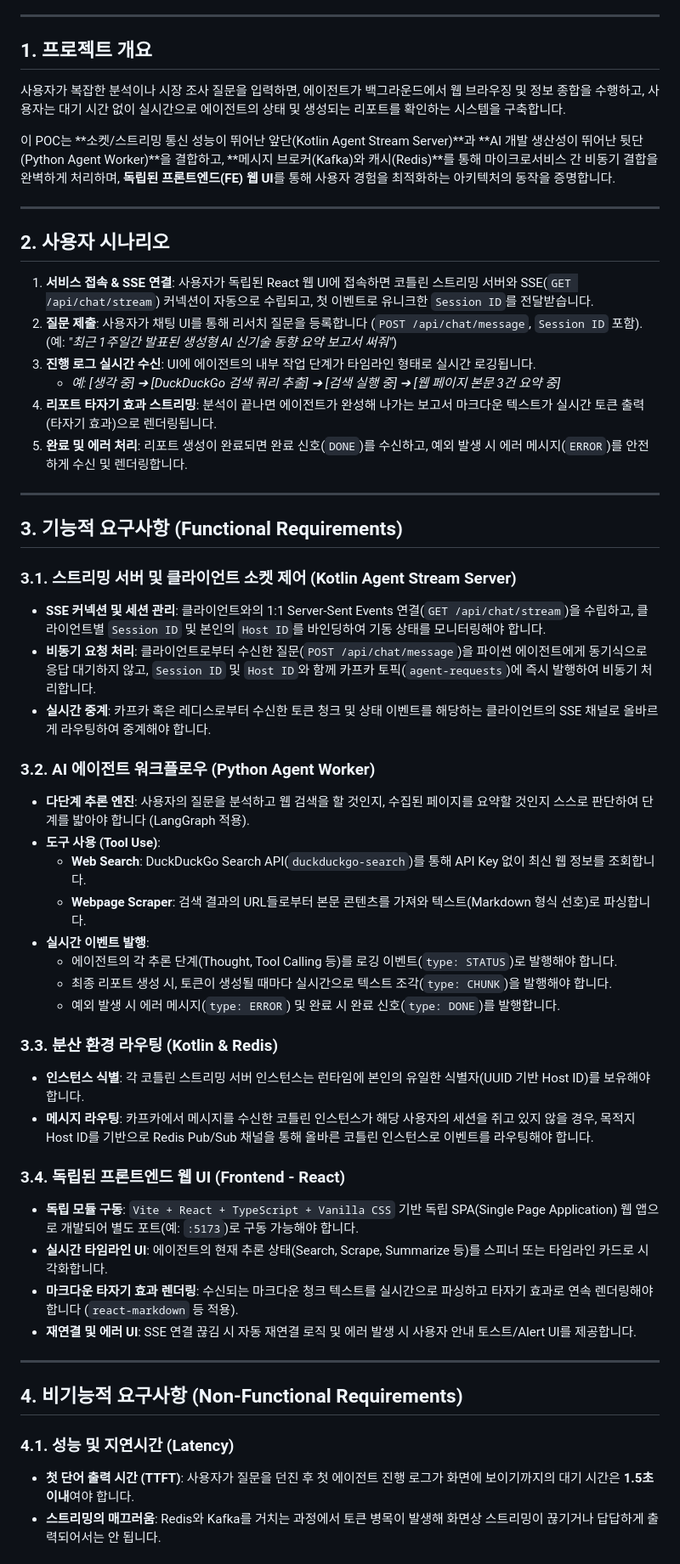
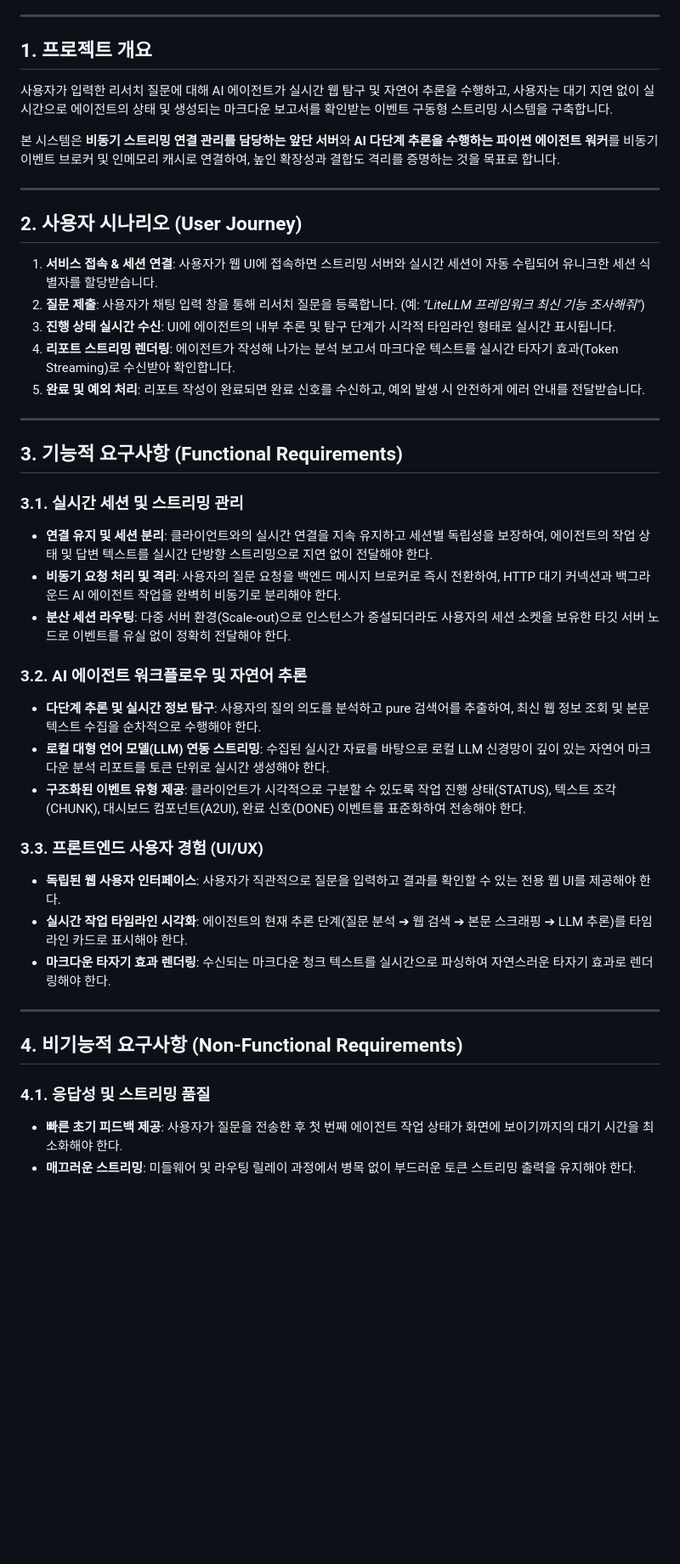
Before and after one commit to jhkim105/agent-streaming, a Markdown page: docs/1.requirements.md, the part around one of its changes. Shown at 85% size. GitHub-like rendering; blank space fills up the shorter version.

Commit message:
docs: 구현 기술 세부사항(HOW)을 제거하고 본질적인 기능/비기능 요구사항(WHAT) 위주로 문서 슬림화 및 리팩토링

```diff
--- a/docs/1.requirements.md
+++ b/docs/1.requirements.md
@@ -7,54 +7,45 @@
 ---
 
 ## 1. 프로젝트 개요
-사용자가 복잡한 분석이나 시장 조사 질문을 입력하면, 에이전트가 백그라운드에서 웹 브라우징 및 정보 종합을 수행하고, 사용자는 대기 시간 없이 실시간으로 에이전트의 상태 및 생성되는 리포트를 확인하는 시스템을 구축합니다.
 
-이 POC는 **소켓/스트리밍 통신 성능이 뛰어난 앞단(Kotlin Agent Stream Server)**과 **AI 개발 생산성이 뛰어난 뒷단(Python Agent Worker)**을 결합하고, **메시지 브로커(Kafka)와 캐시(Redis)**를 통해 마이크로서비스 간 비동기 결합을 완벽하게 처리하며, **독립된 프론트엔드(FE) 웹 UI**를 통해 사용자 경험을 최적화하는 아키텍처의 동작을 증명합니다.
+사용자가 입력한 리서치 질문에 대해 AI 에이전트가 실시간 웹 탐구 및 자연어 추론을 수행하고, 사용자는 대기 지연 없이 실시간으로 에이전트의 상태 및 생성되는 마크다운 보고서를 확인받는 이벤트 구동형 스트리밍 시스템을 구축합니다.
+
+본 시스템은 **비동기 스트리밍 연결 관리를 담당하는 앞단 서버**와 **AI 다단계 추론을 수행하는 파이썬 에이전트 워커**를 비동기 이벤트 브로커 및 인메모리 캐시로 연결하여, 높인 확장성과 결합도 격리를 증명하는 것을 목표로 합니다.
 
 ---
 
-## 2. 사용자 시나리오
-1. **서비스 접속 & SSE 연결**: 사용자가 독립된 React 웹 UI에 접속하면 코틀린 스트리밍 서버와 SSE(`GET /api/chat/stream`) 커넥션이 자동으로 수립되고, 첫 이벤트로 유니크한 `Session ID`를 전달받습니다.
-2. **질문 제출**: 사용자가 채팅 UI를 통해 리서치 질문을 등록합니다 (`POST /api/chat/message`, `Session ID` 포함). (예: *"최근 1주일간 발표된 생성형 AI 신기술 동향 요약 보고서 써줘"*)
-3. **진행 로그 실시간 수신**: UI에 에이전트의 내부 작업 단계가 타임라인 형태로 실시간 로깅됩니다.
-   * *예: [생각 중] ➔ [DuckDuckGo 검색 쿼리 추출] ➔ [검색 실행 중] ➔ [웹 페이지 본문 3건 요약 중]*
-4. **리포트 타자기 효과 스트리밍**: 분석이 끝나면 에이전트가 완성해 나가는 보고서 마크다운 텍스트가 실시간 토큰 출력(타자기 효과)으로 렌더링됩니다.
-5. **완료 및 에러 처리**: 리포트 생성이 완료되면 완료 신호(`DONE`)를 수신하고, 예외 발생 시 에러 메시지(`ERROR`)를 안전하게 수신 및 렌더링합니다.
+## 2. 사용자 시나리오 (User Journey)
+
+1. **서비스 접속 & 세션 연결**: 사용자가 웹 UI에 접속하면 스트리밍 서버와 실시간 세션이 자동 수립되어 유니크한 세션 식별자를 할당받습니다.
+2. **질문 제출**: 사용자가 채팅 입력 창을 통해 리서치 질문을 등록합니다. (예: *"LiteLLM 프레임워크 최신 기능 조사해줘"*)
+3. **진행 상태 실시간 수신**: UI에 에이전트의 내부 추론 및 탐구 단계가 시각적 타임라인 형태로 실시간 표시됩니다.
+4. **리포트 스트리밍 렌더링**: 에이전트가 작성해 나가는 분석 보고서 마크다운 텍스트를 실시간 타자기 효과(Token Streaming)로 수신받아 확인합니다.
+5. **완료 및 예외 처리**: 리포트 작성이 완료되면 완료 신호를 수신하고, 예외 발생 시 안전하게 에러 안내를 전달받습니다.
 
 ---
 
 ## 3. 기능적 요구사항 (Functional Requirements)
 
-### 3.1. 스트리밍 서버 및 클라이언트 소켓 제어 (Kotlin Agent Stream Server)
-* **SSE 커넥션 및 세션 관리**: 클라이언트와의 1:1 Server-Sent Events 연결(`GET /api/chat/stream`)을 수립하고, 클라이언트별 `Session ID` 및 본인의 `Host ID`를 바인딩하여 기동 상태를 모니터링해야 합니다.
-* **비동기 요청 처리**: 클라이언트로부터 수신한 질문(`POST /api/chat/message`)을 파이썬 에이전트에게 동기식으로 응답 대기하지 않고, `Session ID` 및 `Host ID`와 함께 카프카 토픽(`agent-requests`)에 즉시 발행하여 비동기 처리합니다.
-* **실시간 중계**: 카프카 혹은 레디스로부터 수신한 토큰 청크 및 상태 이벤트를 해당하는 클라이언트의 SSE 채널로 올바르게 라우팅하여 중계해야 합니다.
+### 3.1. 실시간 세션 및 스트리밍 관리
+* **연결 유지 및 세션 분리**: 클라이언트와의 실시간 연결을 지속 유지하고 세션별 독립성을 보장하여, 에이전트의 작업 상태 및 답변 텍스트를 실시간 단방향 스트리밍으로 지연 없이 전달해야 한다.
+* **비동기 요청 처리 및 격리**: 사용자의 질문 요청을 백엔드 메시지 브로커로 즉시 전환하여, HTTP 대기 커넥션과 백그라운드 AI 에이전트 작업을 완벽히 비동기로 분리해야 한다.
+* **분산 세션 라우팅**: 다중 서버 환경(Scale-out)으로 인스턴스가 증설되더라도 사용자의 세션 소켓을 보유한 타깃 서버 노드로 이벤트를 유실 없이 정확히 전달해야 한다.
 
-### 3.2. AI 에이전트 워크플로우 (Python Agent Worker)
-* **다단계 추론 엔진**: 사용자의 질문을 분석하고 웹 검색을 할 것인지, 수집된 페이지를 요약할 것인지 스스로 판단하여 단계를 밟아야 합니다 (LangGraph 적용).
-* **도구 사용 (Tool Use)**:
-  * **Web Search**: DuckDuckGo Search API(`duckduckgo-search`)를 통해 API Key 없이 최신 웹 정보를 조회합니다.
-  * **Webpage Scraper**: 검색 결과의 URL들로부터 본문 콘텐츠를 가져와 텍스트(Markdown 형식 선호)로 파싱합니다.
-* **실시간 이벤트 발행**:
-  * 에이전트의 각 추론 단계(Thought, Tool Calling 등)를 로깅 이벤트(`type: STATUS`)로 발행해야 합니다.
-  * 최종 리포트 생성 시, 토큰이 생성될 때마다 실시간으로 텍스트 조각(`type: CHUNK`)을 발행해야 합니다.
-  * 예외 발생 시 에러 메시지(`type: ERROR`) 및 완료 시 완료 신호(`type: DONE`)를 발행합니다.
+### 3.2. AI 에이전트 워크플로우 및 자연어 추론
+* **다단계 추론 및 실시간 정보 탐구**: 사용자의 질의 의도를 분석하고 pure 검색어를 추출하여, 최신 웹 정보 조회 및 본문 텍스트 수집을 순차적으로 수행해야 한다.
+* **로컬 대형 언어 모델(LLM) 연동 스트리밍**: 수집된 실시간 자료를 바탕으로 로컬 LLM 신경망이 깊이 있는 자연어 마크다운 분석 리포트를 토큰 단위로 실시간 생성해야 한다.
+* **구조화된 이벤트 유형 제공**: 클라이언트가 시각적으로 구분할 수 있도록 작업 진행 상태(STATUS), 텍스트 조각(CHUNK), 대시보드 컴포넌트(A2UI), 완료 신호(DONE) 이벤트를 표준화하여 전송해야 한다.
 
-### 3.3. 분산 환경 라우팅 (Kotlin & Redis)
-* **인스턴스 식별**: 각 코틀린 스트리밍 서버 인스턴스는 런타임에 본인의 유일한 식별자(UUID 기반 Host ID)를 보유해야 합니다.
-* **메시지 라우팅**: 카프카에서 메시지를 수신한 코틀린 인스턴스가 해당 사용자의 세션을 쥐고 있지 않을 경우, 목적지 Host ID를 기반으로 Redis Pub/Sub 채널을 통해 올바른 코틀린 인스턴스로 이벤트를 라우팅해야 합니다.
-
-### 3.4. 독립된 프론트엔드 웹 UI (Frontend - React)
-* **독립 모듈 구동**: `Vite + React + TypeScript + Vanilla CSS` 기반 독립 SPA(Single Page Application) 웹 앱으로 개발되어 별도 포트(예: `:5173`)로 구동 가능해야 합니다.
-* **실시간 타임라인 UI**: 에이전트의 현재 추론 상태(Search, Scrape, Summarize 등)를 스피너 또는 타임라인 카드로 시각화합니다.
-* **마크다운 타자기 효과 렌더링**: 수신되는 마크다운 청크 텍스트를 실시간으로 파싱하고 타자기 효과로 연속 렌더링해야 합니다 (`react-markdown` 등 적용).
-* **재연결 및 에러 UI**: SSE 연결 끊김 시 자동 재연결 로직 및 에러 발생 시 사용자 안내 토스트/Alert UI를 제공합니다.
+### 3.3. 프론트엔드 사용자 경험 (UI/UX)
+* **독립된 웹 사용자 인터페이스**: 사용자가 직관적으로 질문을 입력하고 결과를 확인할 수 있는 전용 웹 UI를 제공해야 한다.
+* **실시간 작업 타임라인 시각화**: 에이전트의 현재 추론 단계(질문 분석 ➔ 웹 검색 ➔ 본문 스크래핑 ➔ LLM 추론)를 타임라인 카드로 표시해야 한다.
+* **마크다운 타자기 효과 렌더링**: 수신되는 마크다운 청크 텍스트를 실시간으로 파싱하여 자연스러운 타자기 효과로 렌더링해야 한다.
 
 ---
 
 ## 4. 비기능적 요구사항 (Non-Functional Requirements)
 
-### 4.1. 성능 및 지연시간 (Latency)
-* **첫 단어 출력 시간 (TTFT)**: 사용자가 질문을 던진 후 첫 에이전트 진행 로그가 화면에 보이기까지의 대기 시간은 **1.5초 이내**여야 합니다.
-* **스트리밍의 매끄러움**: Redis와 Kafka를 거치는 과정에서 토큰 병목이 발생해 화면상 스트리밍이 끊기거나 답답하게 출력되어서는 안 됩니다.
+### 4.1. 응답성 및 스트리밍 품질
+* **빠른 초기 피드백 제공**: 사용자가 질문을 전송한 후 첫 번째 에이전트 작업 상태가 화면에 보이기까지의 대기 시간을 최소화해야 한다.
+* **매끄러운 스트리밍**: 미들웨어 및 라우팅 릴레이 과정에서 병목 없이 부드러운 토큰 스트리밍 출력을 유지해야 한다.
 
```
Also changed, not shown: other parts of docs/1.requirements.md (+6 -9 lines).
